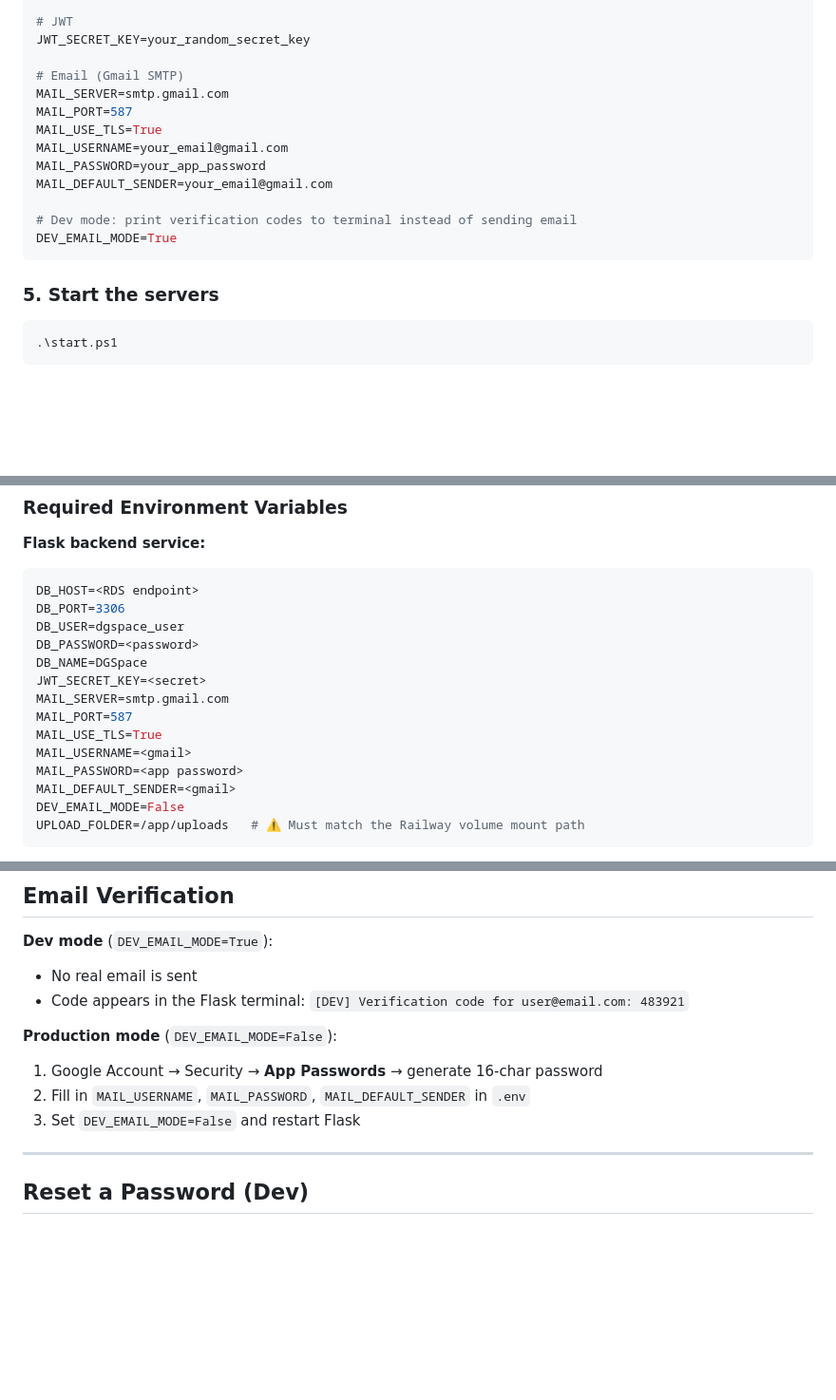
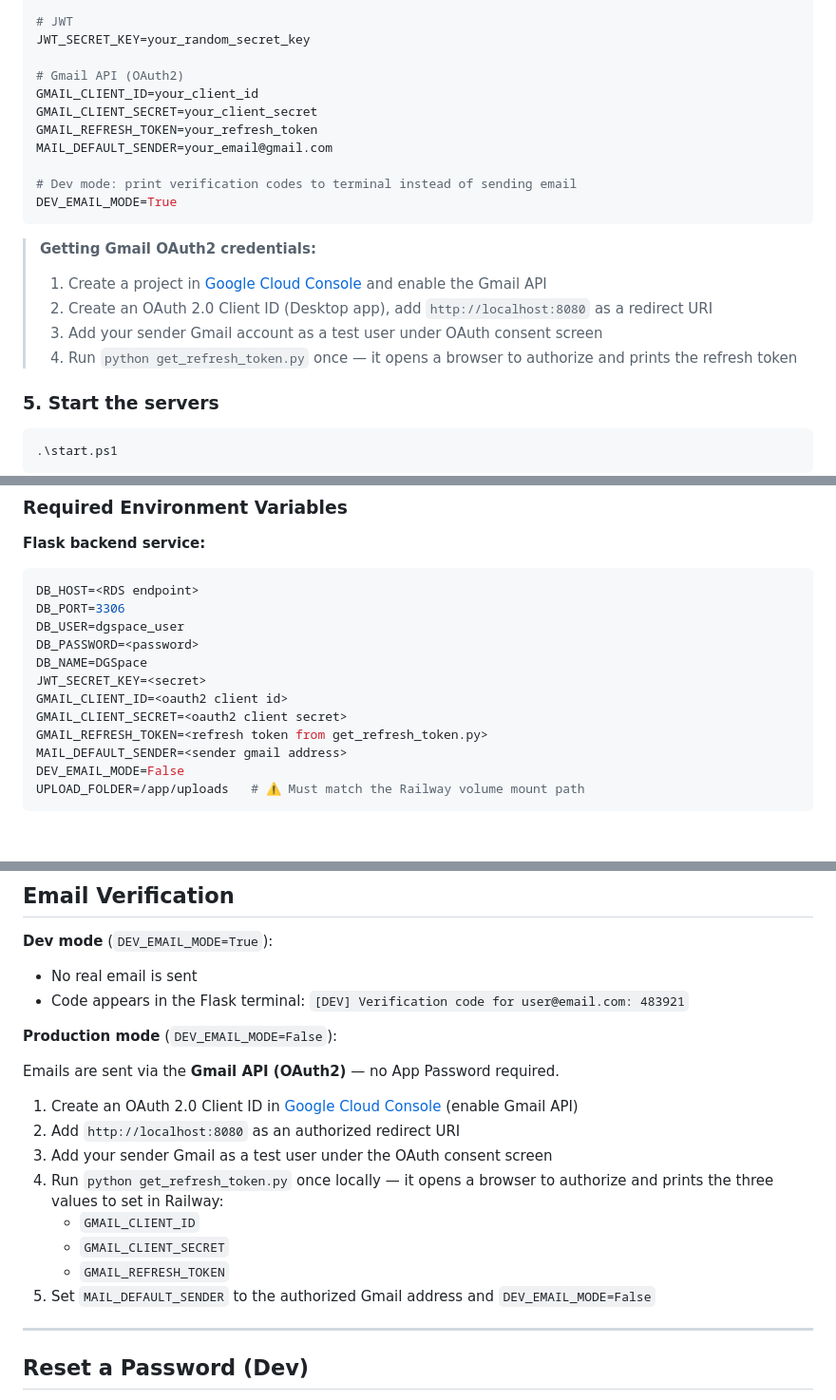
Before and after one commit to chxjames/DGSpace-Project, a Markdown page: README.md, 3 parts joined by grey strips. Shown at 95% size. Rendered like a GitHub page; blank space fills up the shorter version.

Commit message:
docs: update README for Gmail API OAuth2 migration

````diff
--- a/README.md
+++ b/README.md
@@ -246,17 +247,21 @@ DB_NAME=DGSpace
 # JWT
 JWT_SECRET_KEY=your_random_secret_key
 
-# Email (Gmail SMTP)
-MAIL_SERVER=smtp.gmail.com
-MAIL_PORT=587
-MAIL_USE_TLS=True
-MAIL_USERNAME=your_email@gmail.com
-MAIL_PASSWORD=your_app_password
+# Gmail API (OAuth2)
+GMAIL_CLIENT_ID=your_client_id
+GMAIL_CLIENT_SECRET=your_client_secret
+GMAIL_REFRESH_TOKEN=your_refresh_token
 MAIL_DEFAULT_SENDER=your_email@gmail.com
 
 # Dev mode: print verification codes to terminal instead of sending email
 DEV_EMAIL_MODE=True
 ```
+
+> **Getting Gmail OAuth2 credentials:**
+> 1. Create a project in [Google Cloud Console](https://console.cloud.google.com) and enable the Gmail API
+> 2. Create an OAuth 2.0 Client ID (Desktop app), add `http://localhost:8080` as a redirect URI
+> 3. Add your sender Gmail account as a test user under OAuth consent screen
+> 4. Run `python get_refresh_token.py` once — it opens a browser to authorize and prints the refresh token
 
 ### 5. Start the servers
 
@@ -404,12 +409,10 @@ DB_USER=dgspace_user
 DB_PASSWORD=<password>
 DB_NAME=DGSpace
 JWT_SECRET_KEY=<secret>
-MAIL_SERVER=smtp.gmail.com
-MAIL_PORT=587
-MAIL_USE_TLS=True
-MAIL_USERNAME=<gmail>
-MAIL_PASSWORD=<app password>
-MAIL_DEFAULT_SENDER=<gmail>
+GMAIL_CLIENT_ID=<oauth2 client id>
+GMAIL_CLIENT_SECRET=<oauth2 client secret>
+GMAIL_REFRESH_TOKEN=<refresh token from get_refresh_token.py>
+MAIL_DEFAULT_SENDER=<sender gmail address>
 DEV_EMAIL_MODE=False
 UPLOAD_FOLDER=/app/uploads   # ⚠️ Must match the Railway volume mount path
 ```
@@ -435,9 +438,16 @@ DJANGO_SECRET_KEY=<secret>
 
 **Production mode** (`DEV_EMAIL_MODE=False`):
 
-1. Google Account → Security → **App Passwords** → generate 16-char password
-2. Fill in `MAIL_USERNAME`, `MAIL_PASSWORD`, `MAIL_DEFAULT_SENDER` in `.env`
-3. Set `DEV_EMAIL_MODE=False` and restart Flask
+Emails are sent via the **Gmail API (OAuth2)** — no App Password required.
+
+1. Create an OAuth 2.0 Client ID in [Google Cloud Console](https://console.cloud.google.com) (enable Gmail API)
+2. Add `http://localhost:8080` as an authorized redirect URI
+3. Add your sender Gmail as a test user under the OAuth consent screen
+4. Run `python get_refresh_token.py` once locally — it opens a browser to authorize and prints the three values to set in Railway:
+   - `GMAIL_CLIENT_ID`
+   - `GMAIL_CLIENT_SECRET`
+   - `GMAIL_REFRESH_TOKEN`
+5. Set `MAIL_DEFAULT_SENDER` to the authorized Gmail address and `DEV_EMAIL_MODE=False`
 
 ---
 
````
Also changed, not shown: other parts of README.md (+2 -1 lines).
